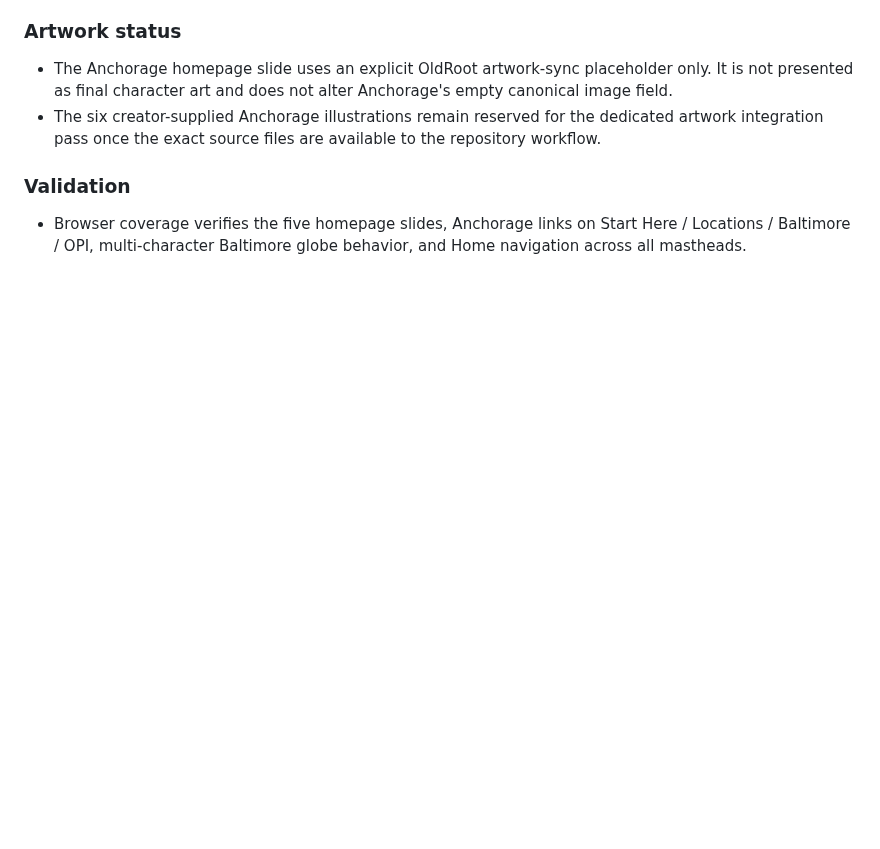
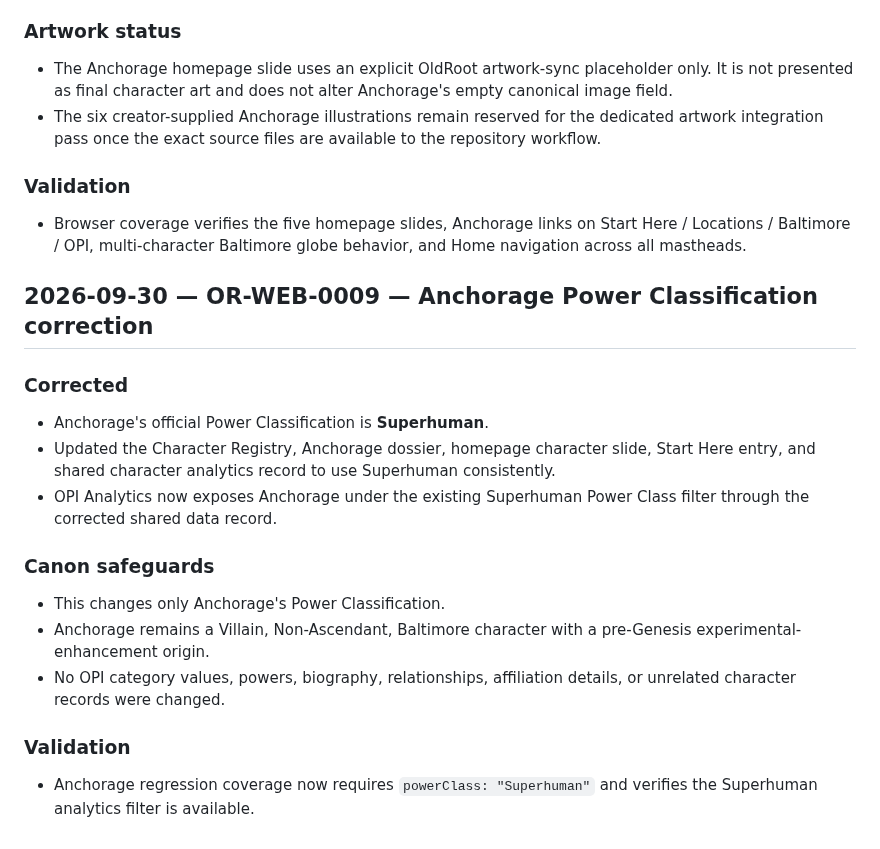
Before and after one commit to OldRootHQ/project-dorsey-dpi, a Markdown page: PATCHLOG.md, the part around the change. Rendered like a GitHub page; blank space fills up the shorter version.

Commit message:
Log Anchorage Superhuman correction

```diff
--- a/PATCHLOG.md
+++ b/PATCHLOG.md
@@ -142,3 +142,19 @@ This file is the release ledger for meaningful public website changes. Each depl
 
 ### Validation
 - Browser coverage verifies the five homepage slides, Anchorage links on Start Here / Locations / Baltimore / OPI, multi-character Baltimore globe behavior, and Home navigation across all mastheads.
+
+
+## 2026-09-30 — OR-WEB-0009 — Anchorage Power Classification correction
+
+### Corrected
+- Anchorage's official Power Classification is **Superhuman**.
+- Updated the Character Registry, Anchorage dossier, homepage character slide, Start Here entry, and shared character analytics record to use Superhuman consistently.
+- OPI Analytics now exposes Anchorage under the existing Superhuman Power Class filter through the corrected shared data record.
+
+### Canon safeguards
+- This changes only Anchorage's Power Classification.
+- Anchorage remains a Villain, Non-Ascendant, Baltimore character with a pre-Genesis experimental-enhancement origin.
+- No OPI category values, powers, biography, relationships, affiliation details, or unrelated character records were changed.
+
+### Validation
+- Anchorage regression coverage now requires `powerClass: "Superhuman"` and verifies the Superhuman analytics filter is available.
```
